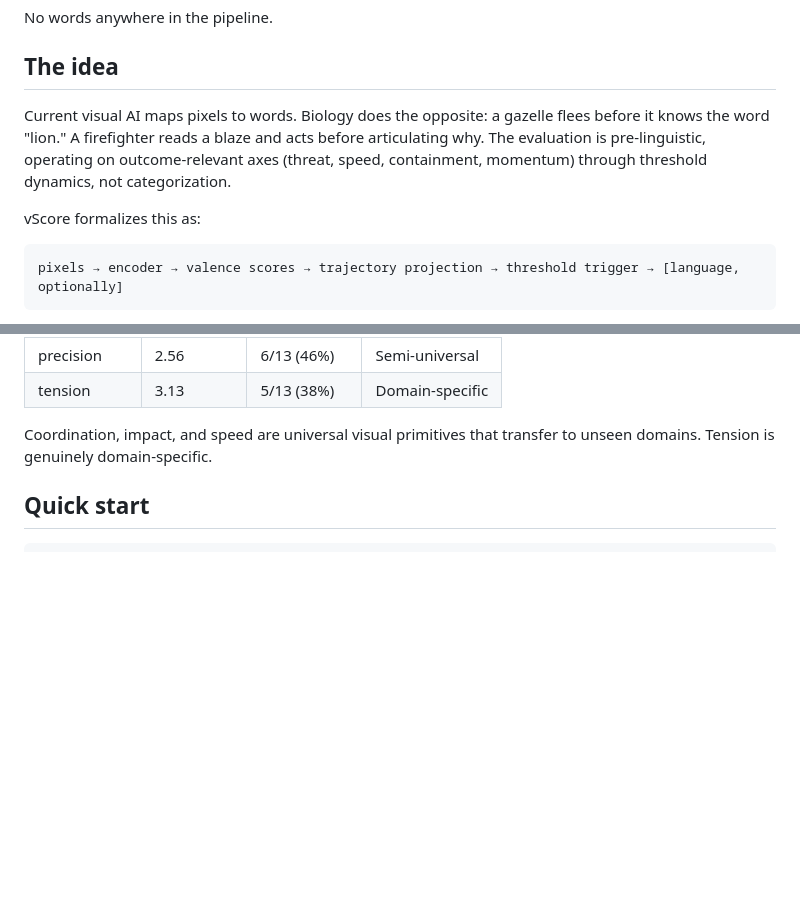
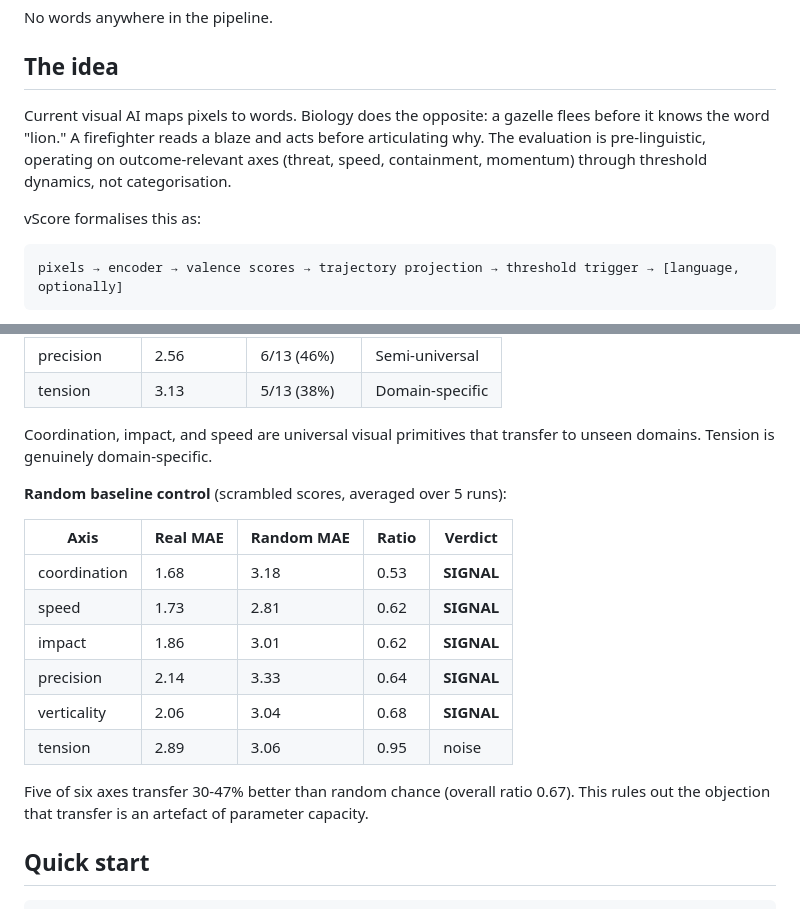
Before and after one commit to Tennisee-data/vScore, a Markdown page: README.md, 2 parts joined by grey strips. GitHub-like rendering; blank space fills up the shorter version.

Commit message:
Update README with random baseline control results

````diff
--- a/README.md
+++ b/README.md
@@ -6,9 +6,9 @@ No words anywhere in the pipeline.
 
 ## The idea
 
-Current visual AI maps pixels to words. Biology does the opposite: a gazelle flees before it knows the word "lion." A firefighter reads a blaze and acts before articulating why. The evaluation is pre-linguistic, operating on outcome-relevant axes (threat, speed, containment, momentum) through threshold dynamics, not categorization.
+Current visual AI maps pixels to words. Biology does the opposite: a gazelle flees before it knows the word "lion." A firefighter reads a blaze and acts before articulating why. The evaluation is pre-linguistic, operating on outcome-relevant axes (threat, speed, containment, momentum) through threshold dynamics, not categorisation.
 
-vScore formalizes this as:
+vScore formalises this as:
 
 ```
 pixels → encoder → valence scores → trajectory projection → threshold trigger → [language, optionally]
@@ -32,6 +32,19 @@ Built on [V-JEPA 2](https://arxiv.org/abs/2603.14482) (LeCun et al., Meta FAIR)
 | tension | 3.13 | 5/13 (38%) | Domain-specific |
 
 Coordination, impact, and speed are universal visual primitives that transfer to unseen domains. Tension is genuinely domain-specific.
+
+**Random baseline control** (scrambled scores, averaged over 5 runs):
+
+| Axis | Real MAE | Random MAE | Ratio | Verdict |
+|------|----------|------------|-------|---------|
+| coordination | 1.68 | 3.18 | 0.53 | **SIGNAL** |
+| speed | 1.73 | 2.81 | 0.62 | **SIGNAL** |
+| impact | 1.86 | 3.01 | 0.62 | **SIGNAL** |
+| precision | 2.14 | 3.33 | 0.64 | **SIGNAL** |
+| verticality | 2.06 | 3.04 | 0.68 | **SIGNAL** |
+| tension | 2.89 | 3.06 | 0.95 | noise |
+
+Five of six axes transfer 30-47% better than random chance (overall ratio 0.67). This rules out the objection that transfer is an artefact of parameter capacity.
 
 ## Quick start
 
````
